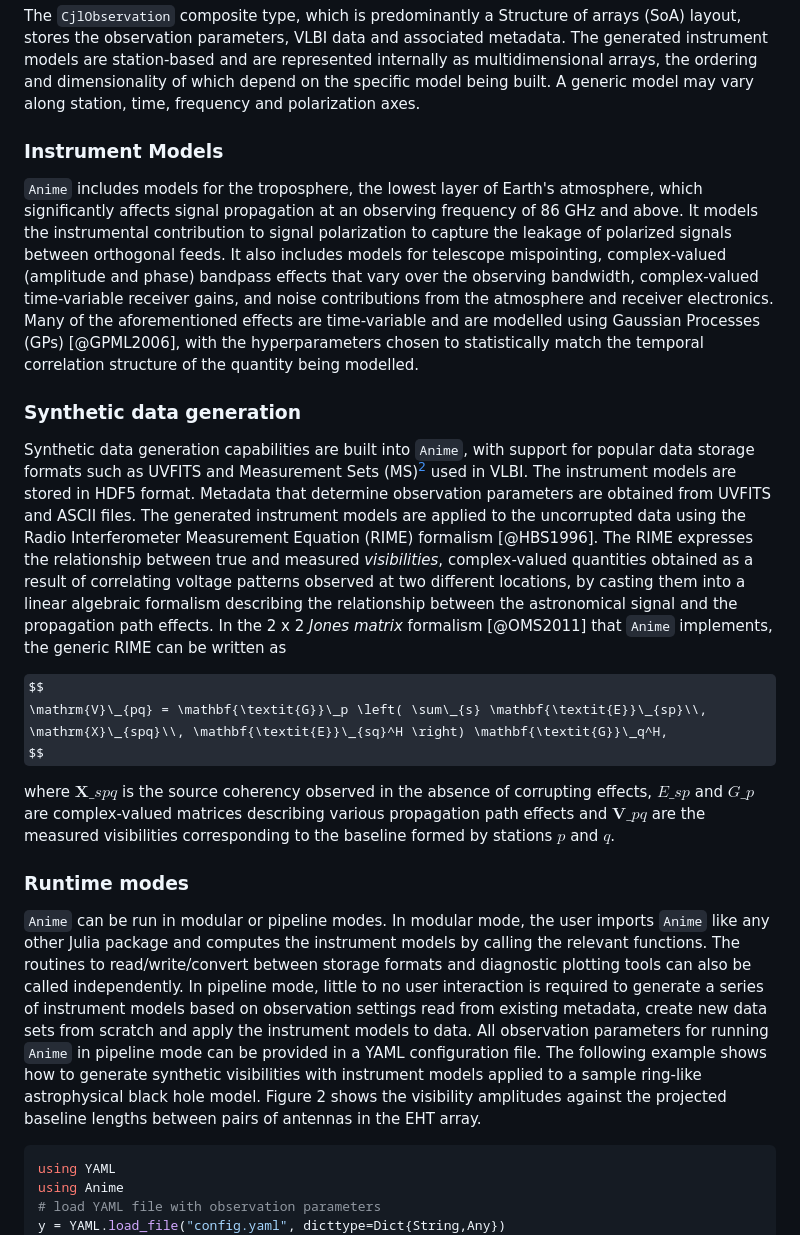
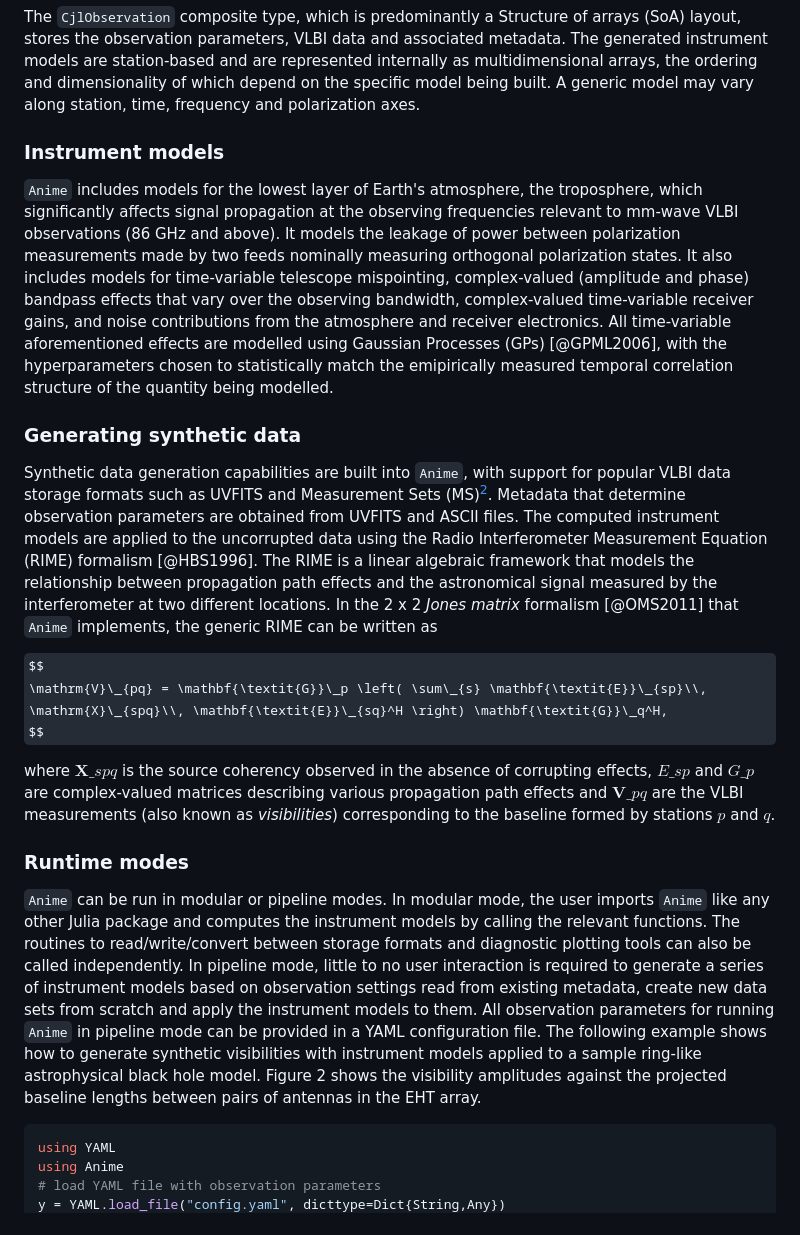
Before and after one commit to iniyannatarajan/Anime.jl, a Markdown page: paper/paper.md, the part around the change printed below. GitHub-like rendering; some formulas as TeX source.

````diff
--- a/paper/paper.md
+++ b/paper/paper.md
@@ -56,20 +61,20 @@ VLBI data and metadata are loaded from disk to a Structure of Arrays (SoA) data
 ### Data structures
 The `CjlObservation` composite type, which is predominantly a Structure of arrays (SoA) layout, stores the observation parameters, VLBI data and associated metadata. The generated instrument models are station-based and are represented internally as multidimensional arrays, the ordering and dimensionality of which depend on the specific model being built. A generic model may vary along station, time, frequency and polarization axes.
 
-### Instrument Models
-`Anime` includes models for the troposphere, the lowest layer of Earth's atmosphere, which significantly affects signal propagation at an observing frequency of 86 GHz and above. It models the instrumental contribution to signal polarization to capture the leakage of polarized signals between orthogonal feeds. It also includes models for telescope mispointing, complex-valued (amplitude and phase) bandpass effects that vary over the observing bandwidth, complex-valued time-variable receiver gains, and noise contributions from the atmosphere and receiver electronics. Many of the aforementioned effects are time-variable and are modelled using Gaussian Processes (GPs) [@GPML2006], with the hyperparameters chosen to statistically match the temporal correlation structure of the quantity being modelled.
+### Instrument models
+`Anime` includes models for the lowest layer of Earth's atmosphere, the troposphere, which significantly affects signal propagation at the observing frequencies relevant to mm-wave VLBI observations (86 GHz and above). It models the leakage of power between polarization measurements made by two feeds nominally measuring orthogonal polarization states. It also includes models for time-variable telescope mispointing, complex-valued (amplitude and phase) bandpass effects that vary over the observing bandwidth, complex-valued time-variable receiver gains, and noise contributions from the atmosphere and receiver electronics. All time-variable aforementioned effects are modelled using Gaussian Processes (GPs) [@GPML2006], with the hyperparameters chosen to statistically match the emipirically measured temporal correlation structure of the quantity being modelled.
 
-### Synthetic data generation
-Synthetic data generation capabilities are built into `Anime`, with support for popular data storage formats such as UVFITS and Measurement Sets (MS)[^2] used in VLBI. The instrument models are stored in HDF5 format. Metadata that determine observation parameters are obtained from UVFITS and ASCII files. The generated instrument models are applied to the uncorrupted data using the Radio Interferometer Measurement Equation (RIME) formalism [@HBS1996]. The RIME expresses the relationship between true and measured *visibilities*, complex-valued quantities obtained as a result of correlating voltage patterns observed at two different locations, by casting them into a linear algebraic formalism describing the relationship between the astronomical signal and the propagation path effects. In the 2 x 2 *Jones matrix* formalism [@OMS2011] that `Anime` implements, the generic RIME can be written as
+### Generating synthetic data
+Synthetic data generation capabilities are built into `Anime`, with support for popular VLBI data storage formats such as UVFITS and Measurement Sets (MS)[^2]. Metadata that determine observation parameters are obtained from UVFITS and ASCII files. The computed instrument models are applied to the uncorrupted data using the Radio Interferometer Measurement Equation (RIME) formalism [@HBS1996]. The RIME is a linear algebraic framework that models the relationship between propagation path effects and the astronomical signal measured by the interferometer at two different locations. In the 2 x 2 *Jones matrix* formalism [@OMS2011] that `Anime` implements, the generic RIME can be written as
 
 $$
 \mathrm{V}\_{pq} = \mathbf{\textit{G}}\_p \left( \sum\_{s} \mathbf{\textit{E}}\_{sp}\\, \mathrm{X}\_{spq}\\, \mathbf{\textit{E}}\_{sq}^H \right) \mathbf{\textit{G}}\_q^H,
 $$
 
-where $\mathbf{X}\_{spq}$ is the source coherency observed in the absence of corrupting effects, $E\_{sp}$ and $G\_p$ are complex-valued matrices describing various propagation path effects and $\mathbf{V}\_{pq}$ are the measured visibilities corresponding to the baseline formed by stations $p$ and $q$.
+where $\mathbf{X}\_{spq}$ is the source coherency observed in the absence of corrupting effects, $E\_{sp}$ and $G\_p$ are complex-valued matrices describing various propagation path effects and $\mathbf{V}\_{pq}$ are the VLBI measurements (also known as _visibilities_) corresponding to the baseline formed by stations $p$ and $q$.
 
 ### Runtime modes
-`Anime` can be run in modular or pipeline modes. In modular mode, the user imports `Anime` like any other Julia package and computes the instrument models by calling the relevant functions. The routines to read/write/convert between storage formats and diagnostic plotting tools can also be called independently. In pipeline mode, little to no user interaction is required to generate a series of instrument models based on observation settings read from existing metadata, create new data sets from scratch and apply the instrument models to data. All observation parameters for running `Anime` in pipeline mode can be provided in a YAML configuration file. The following example shows how to generate synthetic visibilities with instrument models applied to a sample ring-like astrophysical black hole model. Figure 2 shows the visibility amplitudes against the projected baseline lengths between pairs of antennas in the EHT array.
+`Anime` can be run in modular or pipeline modes. In modular mode, the user imports `Anime` like any other Julia package and computes the instrument models by calling the relevant functions. The routines to read/write/convert between storage formats and diagnostic plotting tools can also be called independently. In pipeline mode, little to no user interaction is required to generate a series of instrument models based on observation settings read from existing metadata, create new data sets from scratch and apply the instrument models to them. All observation parameters for running `Anime` in pipeline mode can be provided in a YAML configuration file. The following example shows how to generate synthetic visibilities with instrument models applied to a sample ring-like astrophysical black hole model. Figure 2 shows the visibility amplitudes against the projected baseline lengths between pairs of antennas in the EHT array.
 ```julia
 using YAML
 using Anime
````
Also changed, not shown: other parts of paper/paper.md (+18 -7 lines), paper/anime-components.png (added).
